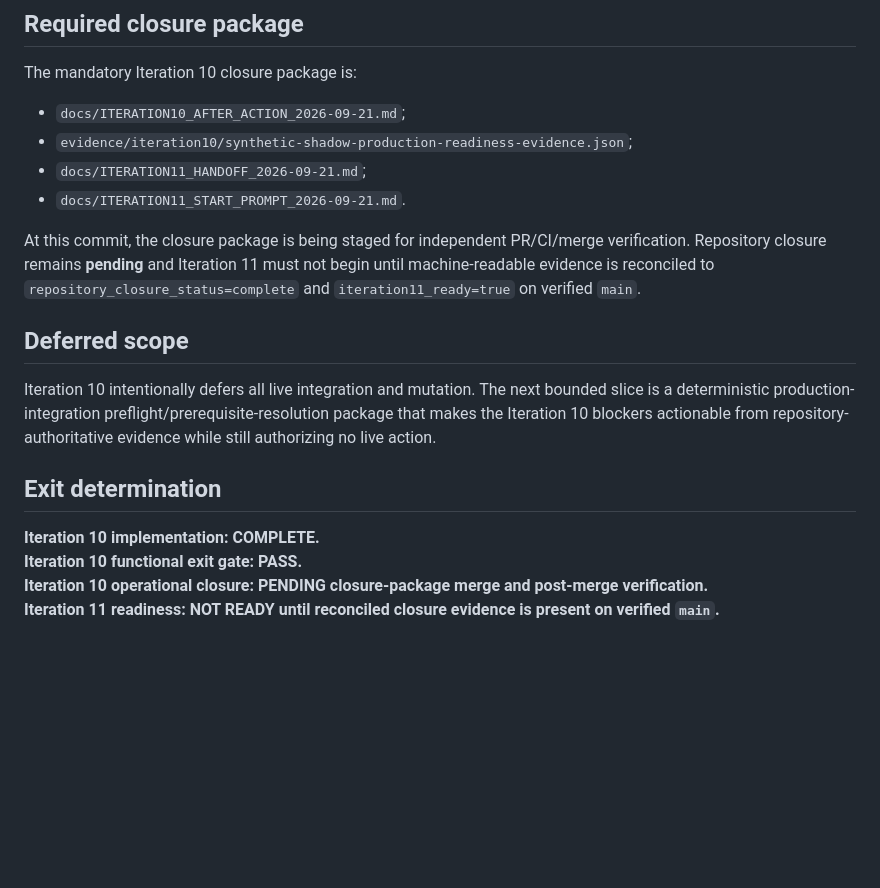
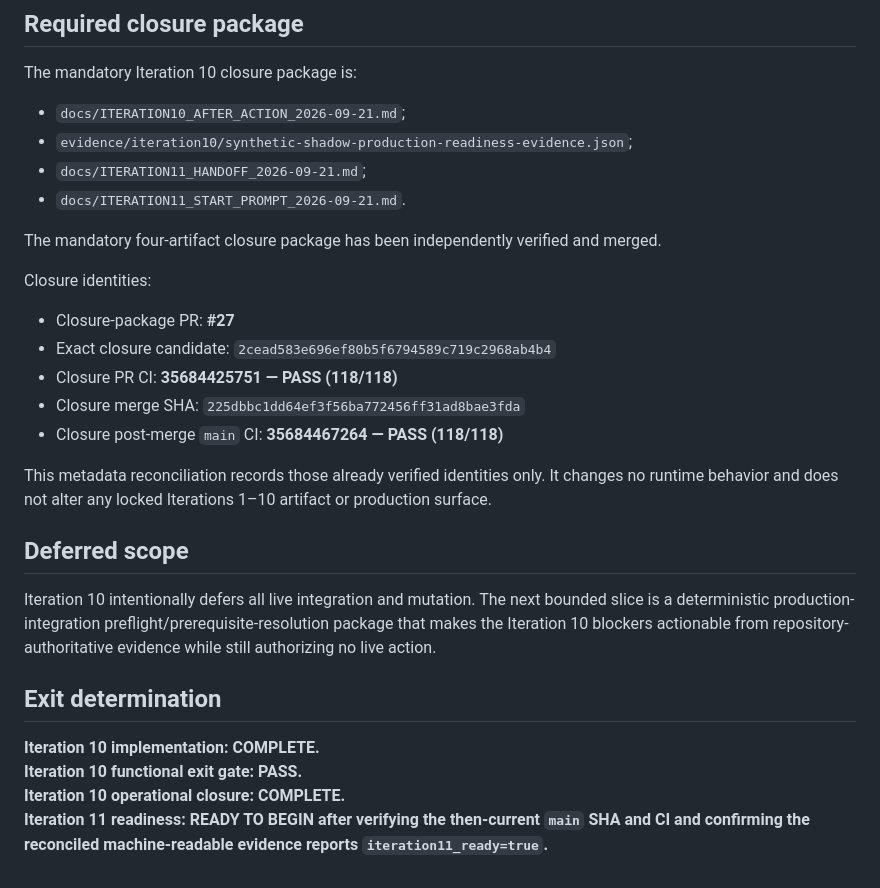
Before and after one commit to gttome/New-Daily-AI-Brief, a Markdown page: docs/ITERATION10_AFTER_ACTION_2026-09-21.md, the part around the change. Rendered like a GitHub page; blank space fills up the shorter version.

Commit message:
Reconcile Iteration 10 after-action closure status

```diff
--- a/docs/ITERATION10_AFTER_ACTION_2026-09-21.md
+++ b/docs/ITERATION10_AFTER_ACTION_2026-09-21.md
@@ -315,7 +315,17 @@ The mandatory Iteration 10 closure package is:
 - `docs/ITERATION11_HANDOFF_2026-09-21.md`;
 - `docs/ITERATION11_START_PROMPT_2026-09-21.md`.
 
-At this commit, the closure package is being staged for independent PR/CI/merge verification. Repository closure remains **pending** and Iteration 11 must not begin until machine-readable evidence is reconciled to `repository_closure_status=complete` and `iteration11_ready=true` on verified `main`.
+The mandatory four-artifact closure package has been independently verified and merged.
+
+Closure identities:
+
+- Closure-package PR: **#27**
+- Exact closure candidate: `2cead583e696ef80b5f6794589c719c2968ab4b4`
+- Closure PR CI: **35684425751 — PASS (118/118)**
+- Closure merge SHA: `225dbbc1dd64ef3f56ba772456ff31ad8bae3fda`
+- Closure post-merge `main` CI: **35684467264 — PASS (118/118)**
+
+This metadata reconciliation records those already verified identities only. It changes no runtime behavior and does not alter any locked Iterations 1–10 artifact or production surface.
 
 ## Deferred scope
 
@@ -325,5 +335,5 @@ Iteration 10 intentionally defers all live integration and mutation. The next bo
 
 **Iteration 10 implementation: COMPLETE.**
 **Iteration 10 functional exit gate: PASS.**
-**Iteration 10 operational closure: PENDING closure-package merge and post-merge verification.**
-**Iteration 11 readiness: NOT READY until reconciled closure evidence is present on verified `main`.**
+**Iteration 10 operational closure: COMPLETE.**
+**Iteration 11 readiness: READY TO BEGIN after verifying the then-current `main` SHA and CI and confirming the reconciled machine-readable evidence reports `iteration11_ready=true`.**
```
